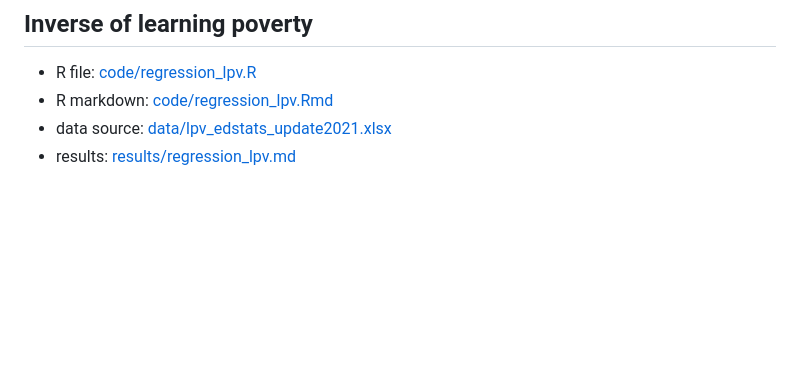
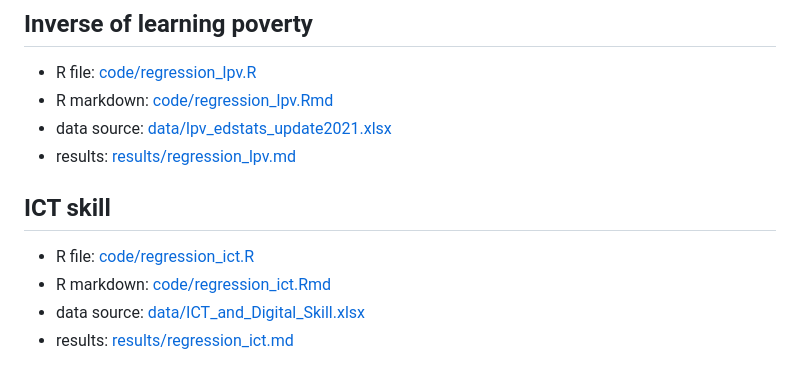
Before and after one commit to geiser/log-regression-example, a Markdown page: README.md, the part around the change. Rendered like a GitHub page; blank space fills up the shorter version.

Commit message:
add ICT skills

```diff
--- a/README.md
+++ b/README.md
@@ -41,3 +41,11 @@
 - R markdown: [code/regression_lpv.Rmd](code/regression_lpv.Rmd)
 - data source: [data/lpv_edstats_update2021.xlsx](data/lpv_edstats_update2021.xlsx)
 - results: [results/regression_lpv.md](results/regression_lpv.md)
+
+
+## ICT skill
+
+- R file: [code/regression_ict.R](code/regression_lpv.R)
+- R markdown: [code/regression_ict.Rmd](code/regression_ict.Rmd)
+- data source: [data/ICT_and_Digital_Skill.xlsx](data/ICT_and_Digital_Skill.xlsx)
+- results: [results/regression_ict.md](results/regression_ict.md)
```
Also changed, not shown: results/regression_ict.md (added, +352 -0 lines), results/regression_ict_files/figure-gfm/unnamed-chunk-10-1.png (added), results/regression_ict_files/figure-gfm/unnamed-chunk-12-1.png (added), results/regression_ict_files/figure-gfm/unnamed-chunk-14-1.png (added), results/regression_ict_files/figure-gfm/unnamed-chunk-15-1.png (added), results/regression_ict_files/figure-gfm/unnamed-chunk-16-1.png (added), results/regression_ict_files/figure-gfm/unnamed-chunk-8-1.png (added), 4 other files.
